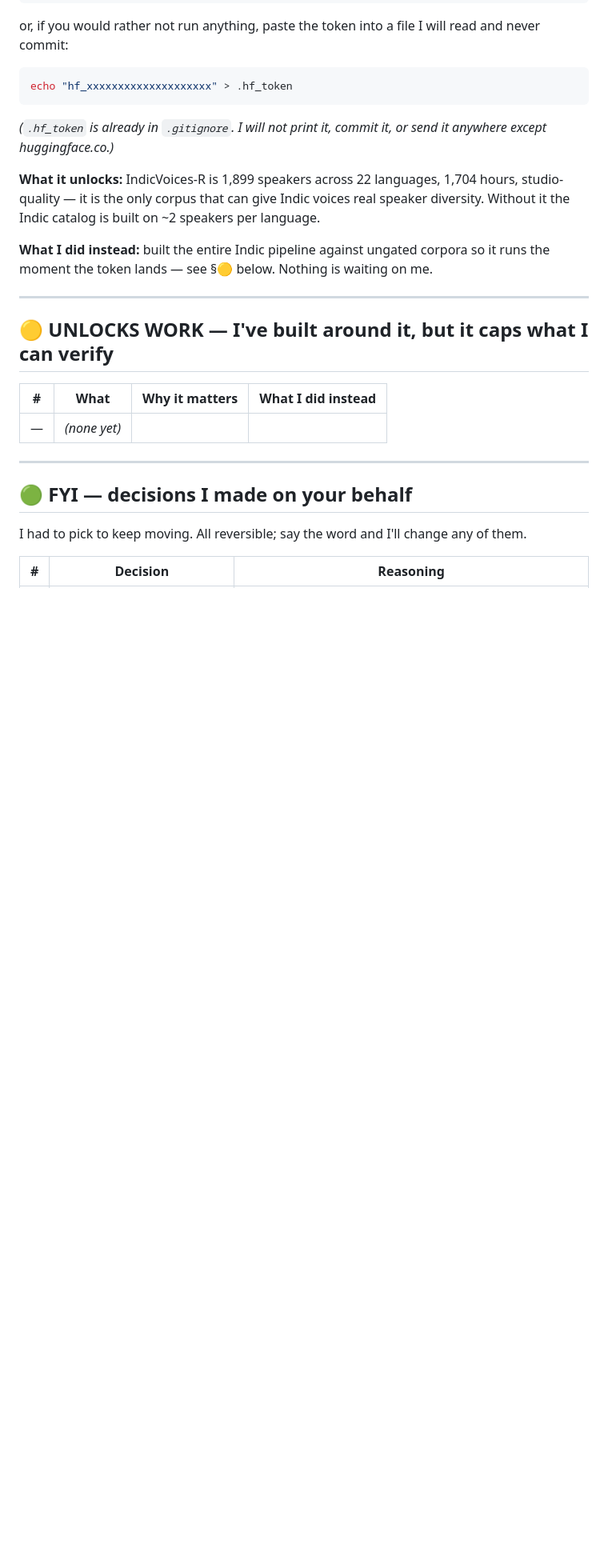
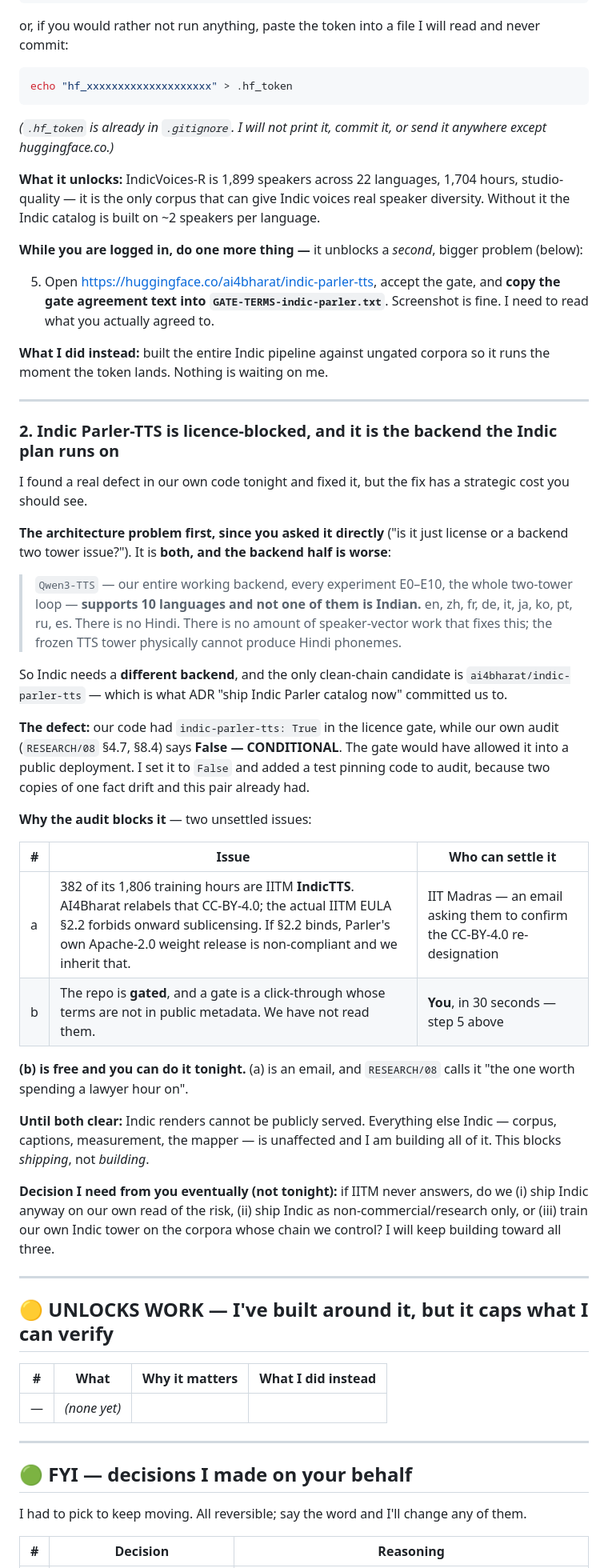
Before and after one commit to PranavMishra17/alaap, a Markdown page: NEEDS-FROM-YOU.md, the part around the change. Shown at 80% size. Drawn GitHub-style; blank space fills up the shorter version.

Commit message:
Record the two Indic blockers: HF gate access, and the Parler licence condition

```diff
--- a/NEEDS-FROM-YOU.md
+++ b/NEEDS-FROM-YOU.md
@@ -42,7 +42,38 @@ echo "hf_xxxxxxxxxxxxxxxxxxxx" > .hf_token
 
 **What it unlocks:** IndicVoices-R is 1,899 speakers across 22 languages, 1,704 hours, studio-quality — it is the only corpus that can give Indic voices real speaker diversity. Without it the Indic catalog is built on ~2 speakers per language.
 
-**What I did instead:** built the entire Indic pipeline against ungated corpora so it runs the moment the token lands — see §🟡 below. Nothing is waiting on me.
+**While you are logged in, do one more thing —** it unblocks a *second*, bigger problem (below):
+
+5. Open <https://huggingface.co/ai4bharat/indic-parler-tts>, accept the gate, and **copy the gate agreement text into `GATE-TERMS-indic-parler.txt`**. Screenshot is fine. I need to read what you actually agreed to.
+
+**What I did instead:** built the entire Indic pipeline against ungated corpora so it runs the moment the token lands. Nothing is waiting on me.
+
+---
+
+### 2. Indic Parler-TTS is licence-blocked, and it is the backend the Indic plan runs on
+
+I found a real defect in our own code tonight and fixed it, but the fix has a strategic cost you should see.
+
+**The architecture problem first, since you asked it directly** ("is it just license or a backend two tower issue?"). It is **both, and the backend half is worse**:
+
+> `Qwen3-TTS` — our entire working backend, every experiment E0–E10, the whole two-tower loop — **supports 10 languages and not one of them is Indian.** en, zh, fr, de, it, ja, ko, pt, ru, es. There is no Hindi. There is no amount of speaker-vector work that fixes this; the frozen TTS tower physically cannot produce Hindi phonemes.
+
+So Indic needs a **different backend**, and the only clean-chain candidate is `ai4bharat/indic-parler-tts` — which is what ADR "ship Indic Parler catalog now" committed us to.
+
+**The defect:** our code had `indic-parler-tts: True` in the licence gate, while our own audit (`RESEARCH/08` §4.7, §8.4) says **False — CONDITIONAL**. The gate would have allowed it into a public deployment. I set it to `False` and added a test pinning code to audit, because two copies of one fact drift and this pair already had.
+
+**Why the audit blocks it** — two unsettled issues:
+
+| # | Issue | Who can settle it |
+|---|---|---|
+| a | 382 of its 1,806 training hours are IITM **IndicTTS**. AI4Bharat relabels that CC-BY-4.0; the actual IITM EULA §2.2 forbids onward sublicensing. If §2.2 binds, Parler's own Apache-2.0 weight release is non-compliant and we inherit that. | IIT Madras — an email asking them to confirm the CC-BY-4.0 re-designation |
+| b | The repo is **gated**, and a gate is a click-through whose terms are not in public metadata. We have not read them. | **You**, in 30 seconds — step 5 above |
+
+**(b) is free and you can do it tonight.** (a) is an email, and `RESEARCH/08` calls it "the one worth spending a lawyer hour on".
+
+**Until both clear:** Indic renders cannot be publicly served. Everything else Indic — corpus, captions, measurement, the mapper — is unaffected and I am building all of it. This blocks *shipping*, not *building*.
+
+**Decision I need from you eventually (not tonight):** if IITM never answers, do we (i) ship Indic anyway on our own read of the risk, (ii) ship Indic as non-commercial/research only, or (iii) train our own Indic tower on the corpora whose chain we control? I will keep building toward all three.
 
 ---
 
```
